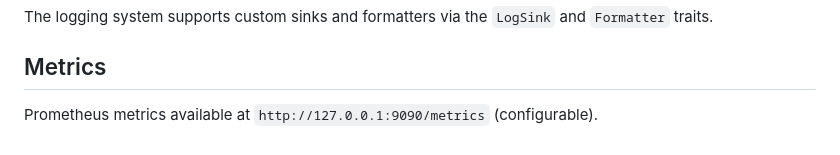
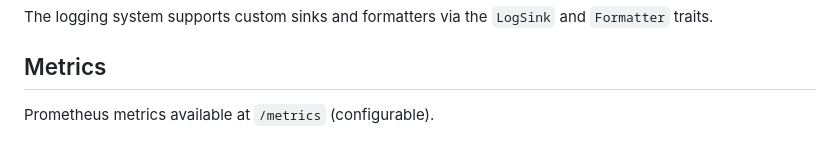
Before and after one commit to meirdev/openshield, a Markdown page: README.md, the part around the change. Drawn GitHub-style.

Commit message:
relative path

```diff
--- a/README.md
+++ b/README.md
@@ -311,4 +311,4 @@ The logging system supports custom sinks and formatters via the `LogSink` and `F
 
 ## Metrics
 
-Prometheus metrics available at `http://127.0.0.1:9090/metrics` (configurable).
+Prometheus metrics available at `/metrics` (configurable).
```
